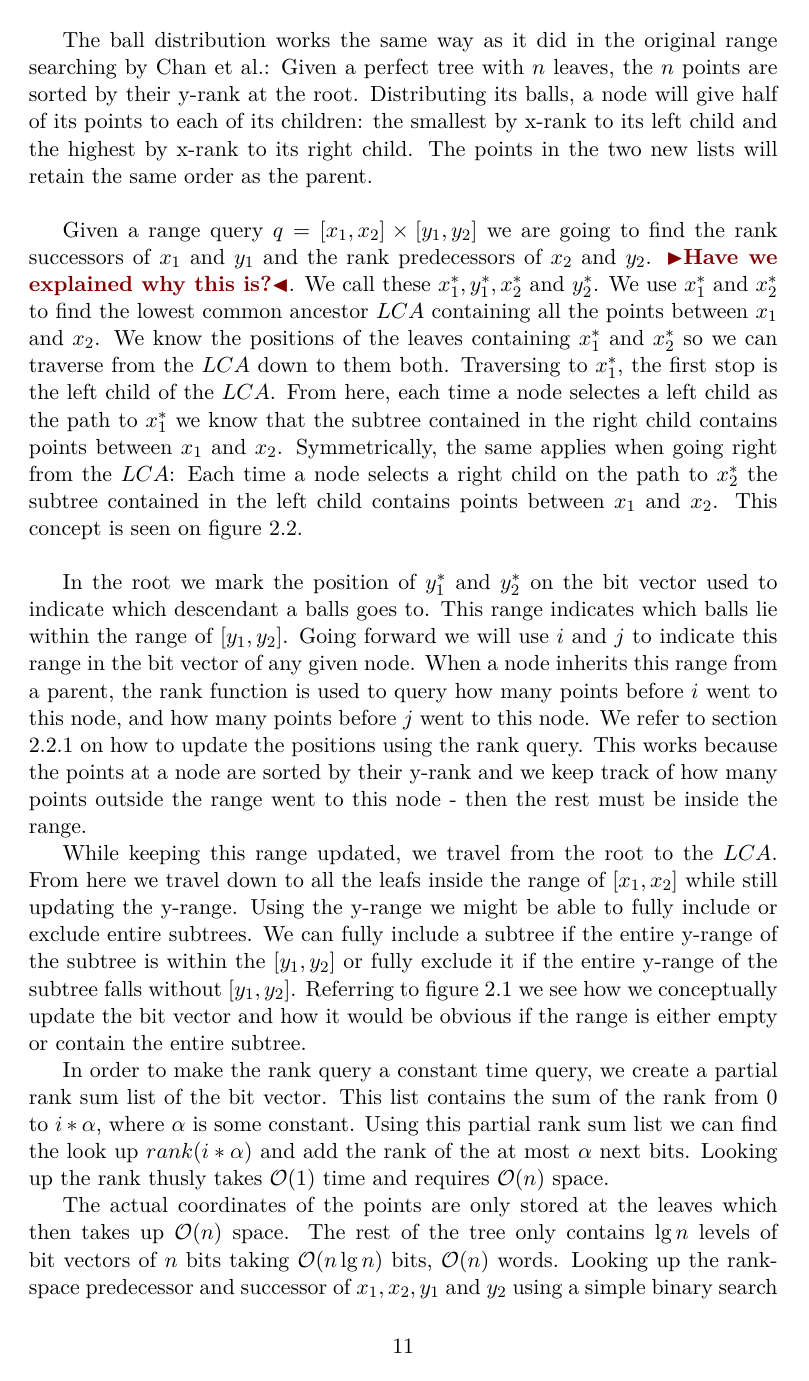
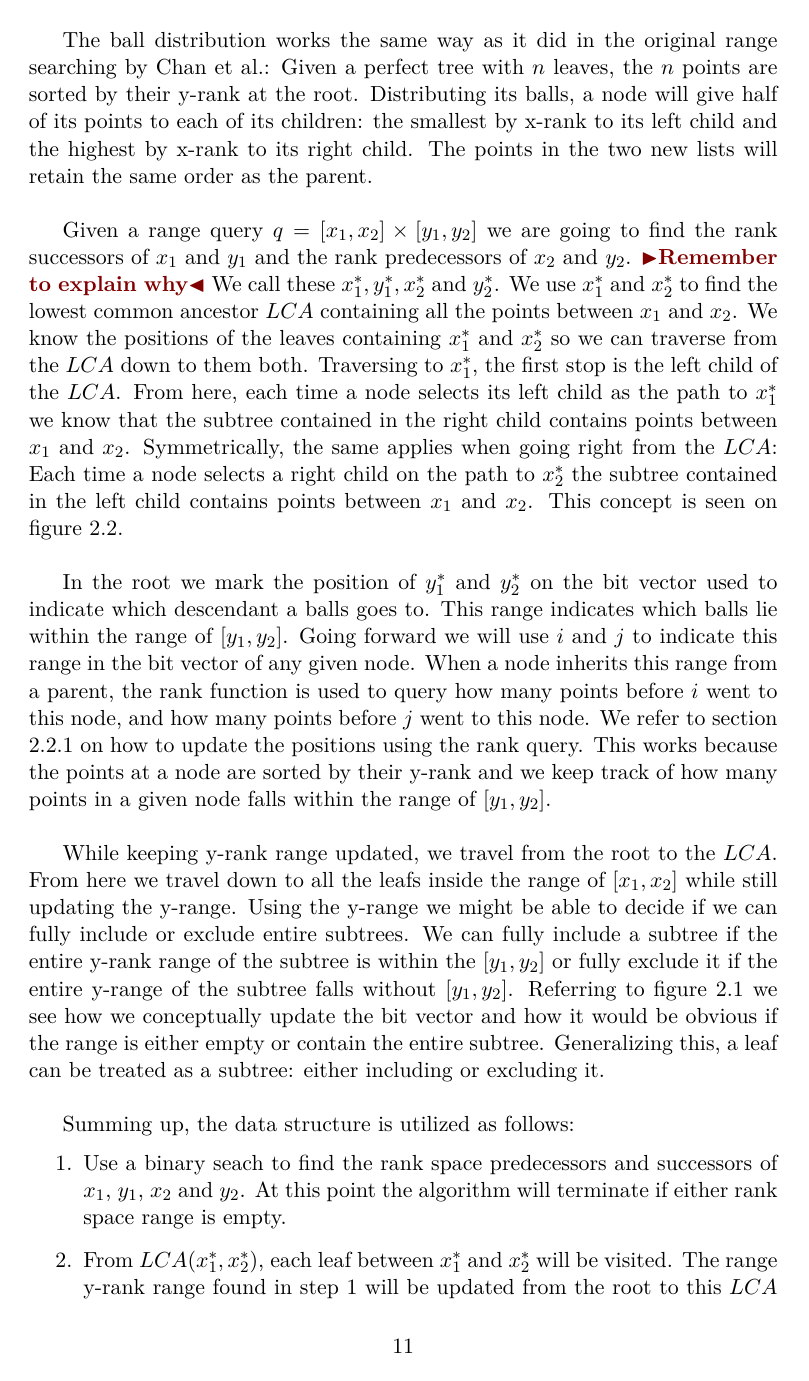
Before and after one commit to madsravn/masters, a LaTeX thesis (thesis/thesis.tex, which reads thesis/relatedwork.tex): page 19 of 27. Compiled offline with pdfLaTeX.

Commit message:
Sundays work

```diff
--- a/thesis/relatedwork.tex
+++ b/thesis/relatedwork.tex
@@ -67,11 +65,11 @@ In this section we will describe a simplified model of the one mentioned in sect
 
 The ball distribution works the same way as it did in the original range searching by \citeauthor{chanetal}: Given a perfect tree with $n$ leaves, the $n$ points are sorted by their y-rank at the root. Distributing its balls, a node will give half of its points to each of its children: the smallest by x-rank to its left child and the highest by x-rank to its right child. The points in the two new lists will retain the same order as the parent. \\
 
-Given a range query $q = [x_1, x_2] \times [y_1, y_2]$ we are going to find the rank successors of $x_1$ and $y_1$ and the rank predecessors of $x_2$ and $y_2$. \todo{Have we explained why this is?}. We call these $x^*_1, y^*_1, x^*_2$ and $y^*_2$. We use $x^*_1$ and $x^*_2$ to find the lowest common ancestor $LCA$ containing all the points between $x_1$ and $x_2$. We know the positions of the leaves containing $x^*_1$ and $x^*_2$ so we can traverse from the $LCA$ down to them both. Traversing to $x^*_1$, the first stop is the left child of the $LCA$. From here, each time a node selectes a left child as the path to $x^*_1$ we know that the subtree contained in the right child contains points between $x_1$ and $x_2$. Symmetrically, the same applies when going right from the $LCA$: Each time a node selects a right child on the path to $x^*_2$ the subtree contained in the left child contains points between $x_1$ and $x_2$. This concept is seen on figure \ref{fig:LCA}. \\
+Given a range query $q = [x_1, x_2] \times [y_1, y_2]$ we are going to find the rank successors of $x_1$ and $y_1$ and the rank predecessors of $x_2$ and $y_2$. \todo{Remember to explain why} We call these $x^*_1, y^*_1, x^*_2$ and $y^*_2$. We use $x^*_1$ and $x^*_2$ to find the lowest common ancestor $LCA$ containing all the points between $x_1$ and $x_2$. We know the positions of the leaves containing $x^*_1$ and $x^*_2$ so we can traverse from the $LCA$ down to them both. Traversing to $x^*_1$, the first stop is the left child of the $LCA$. From here, each time a node selects its left child as the path to $x^*_1$ we know that the subtree contained in the right child contains points between $x_1$ and $x_2$. Symmetrically, the same applies when going right from the $LCA$: Each time a node selects a right child on the path to $x^*_2$ the subtree contained in the left child contains points between $x_1$ and $x_2$. This concept is seen on figure \ref{fig:LCA}. \\
 
-In the root we mark the position of $y^*_1$ and $y^*_2$ on the bit vector used to indicate which descendant a balls goes to. This range indicates which balls lie within the range of $[y_1, y_2]$. Going forward we will use $i$ and $j$ to indicate this range in the bit vector of any given node. When  a node inherits this range from a parent, the rank function is used to query how many points before $i$ went to this node, and how many points before $j$ went to this node. We refer to section \ref{ssection:solving-ball} on how to update the positions using the rank query. This works because the points at a node are sorted by their y-rank and we keep track of how many points outside the range went to this node - then the rest must be inside the range.
+In the root we mark the position of $y^*_1$ and $y^*_2$ on the bit vector used to indicate which descendant a balls goes to. This range indicates which balls lie within the range of $[y_1, y_2]$. Going forward we will use $i$ and $j$ to indicate this range in the bit vector of any given node. When  a node inherits this range from a parent, the rank function is used to query how many points before $i$ went to this node, and how many points before $j$ went to this node. We refer to section \ref{ssection:solving-ball} on how to update the positions using the rank query. This works because the points at a node are sorted by their y-rank and we keep track of how many points in a given node falls within the range of $[y_1, y_2]$. \\
 
-While keeping this range updated, we travel from the root to the $LCA$. From here we travel down to all the leafs inside the range of $[x_1, x_2]$ while still updating the y-range. Using the y-range we might be able to fully include or exclude entire subtrees. We can fully include a subtree if the entire y-range of the subtree is within the $[y_1, y_2]$ or fully exclude it if the entire y-range of the subtree falls without $[y_1, y_2]$. Referring to figure \ref{fig:bitvectorsplit} we see how we conceptually update the bit vector and how it would be obvious if the range is either empty or contain the entire subtree.
+While keeping y-rank range updated, we travel from the root to the $LCA$. From here we travel down to all the leafs inside the range of $[x_1, x_2]$ while still updating the y-range. Using the y-range we might be able to decide if we can fully include or exclude entire subtrees. We can fully include a subtree if the entire y-rank range of the subtree is within the $[y_1, y_2]$ or fully exclude it if the entire y-range of the subtree falls without $[y_1, y_2]$. Referring to figure \ref{fig:bitvectorsplit} we see how we conceptually update the bit vector and how it would be obvious if the range is either empty or contain the entire subtree. Generalizing this, a leaf can be treated as a subtree: either including or excluding it. \\
 
 \begin{figure}[p]
     \centering
@@ -81,6 +79,9 @@ While keeping this range updated, we travel from the root to the $LCA$. From her
 \end{figure}
 
 
-In order to make the rank query a constant time query, we create a partial rank sum list of the bit vector. This list contains the sum of the rank from $0$ to $i*\alpha$, where $\alpha$ is some constant. Using this partial rank sum list we can find the look up $rank(i*\alpha)$ and add the rank of the at most $\alpha$ next bits. Looking up the rank thusly takes $\mathcal{O}(1)$ time and requires $\mathcal{O}(n)$ space.
+Summing up, the data structure is utilized as follows:
+\begin{enumerate}
+    \item Use a binary seach to find the rank space predecessors and successors of $x_1$, $y_1$, $x_2$ and $y_2$. At this point the algorithm will terminate if either rank space range is empty.
+    \item From $LCA(x^*_1, x^*_2)$, each leaf between $x^*_1$ and $x^*_2$ will be visited. The range y-rank range found in step $1$ will be updated from the root to this $LCA$ and updated from the $LCA$ to all the leaves visited. When a leaf is visited, its actual coordinates will be reported back as a result.
+\end{enumerate}
 
-The actual coordinates of the points are only stored at the leaves which then takes up $\mathcal{O}(n)$ space. The rest of the tree only contains $\lg n$ levels of bit vectors of $n$ bits taking $\mathcal{O}(n \lg n)$ bits, $\mathcal{O}(n)$ words. Looking up the rank-space predecessor and successor of $x_1, x_2, y_1$ and $y_2$ using a simple binary search requires $\mathcal{O}(n)$ space and $\mathcal{O}(\lg n)$ time. Walking from the root to the $LCA$ requires $\lg n$ steps.
```
Also changed, not shown: thesis/introduction.tex (+1 -1 lines), papers/assignment-3-kdtree.pdf (added), thesis/relatedwork.tex (25 more changed lines).
